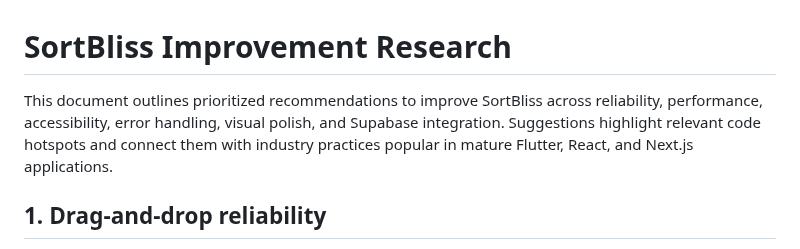
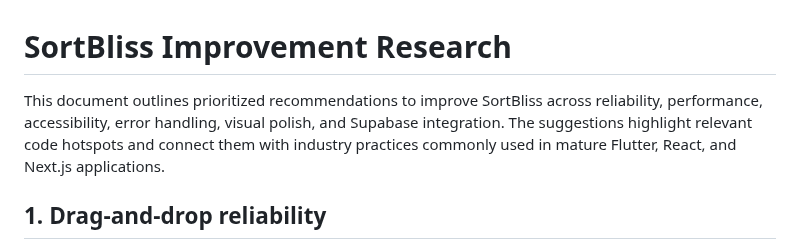
Before and after one commit to ArtificialSight/sortbliss, a Markdown page: docs/improvement_research.md, the part around the change. Drawn GitHub-style.

Commit message:
Update docs/improvement_research.md
Co-authored-by: Copilot <175728472+Copilot@users.noreply.github.com>

```diff
--- a/docs/improvement_research.md
+++ b/docs/improvement_research.md
@@ -1,6 +1,6 @@
 # SortBliss Improvement Research
 
-This document outlines prioritized recommendations to improve SortBliss across reliability, performance, accessibility, error handling, visual polish, and Supabase integration. Suggestions highlight relevant code hotspots and connect them with industry practices popular in mature Flutter, React, and Next.js applications.
+This document outlines prioritized recommendations to improve SortBliss across reliability, performance, accessibility, error handling, visual polish, and Supabase integration. The suggestions highlight relevant code hotspots and connect them with industry practices commonly used in mature Flutter, React, and Next.js applications.
 
 ## 1. Drag-and-drop reliability
 
```
